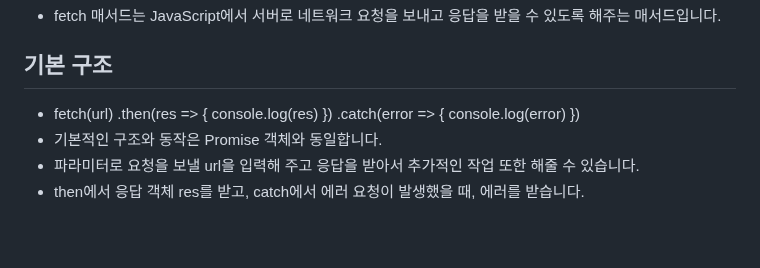
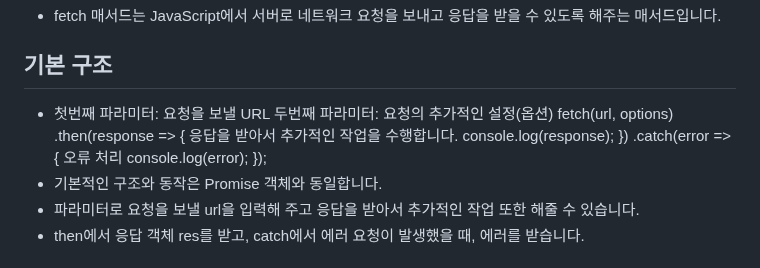
Before and after one commit to themoment-team/2024-Onboarding, a Markdown page: bae080311/front.md, the part around the change. Rendered like a GitHub page; blank space fills up the shorter version.

Commit message:
fetch 예시 코드 수정

```diff
--- a/bae080311/front.md
+++ b/bae080311/front.md
@@ -77,13 +77,17 @@
 # fetch
 - fetch 매서드는 JavaScript에서 서버로 네트워크 요청을 보내고 응답을 받을 수 있도록 해주는 매서드입니다.
 ## 기본 구조
-- fetch(url)
-.then(res => {
-  console.log(res)
-})
-.catch(error => {
-  console.log(error)
-})
+- 첫번째 파라미터: 요청을 보낼 URL
+  두번째 파라미터: 요청의 추가적인 설정(옵션)
+fetch(url, options)
+  .then(response => {
+    응답을 받아서 추가적인 작업을 수행합니다.
+    console.log(response);
+  })
+  .catch(error => {
+    오류 처리
+    console.log(error);
+  });
 - 기본적인 구조와 동작은 Promise 객체와 동일합니다.
 - 파라미터로 요청을 보낼 url을 입력해 주고 응답을 받아서 추가적인 작업 또한 해줄 수 있습니다.
 - then에서 응답 객체 res를 받고, catch에서 에러 요청이 발생했을 때, 에러를 받습니다.
```
